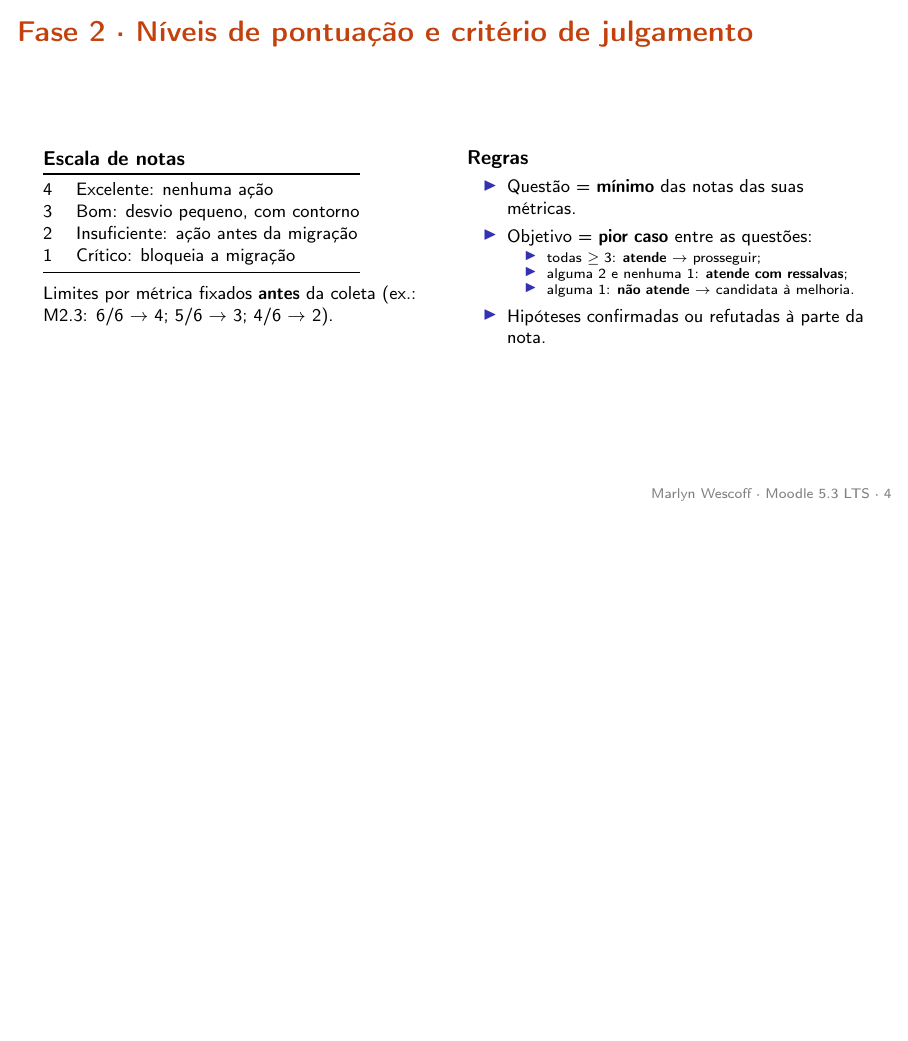
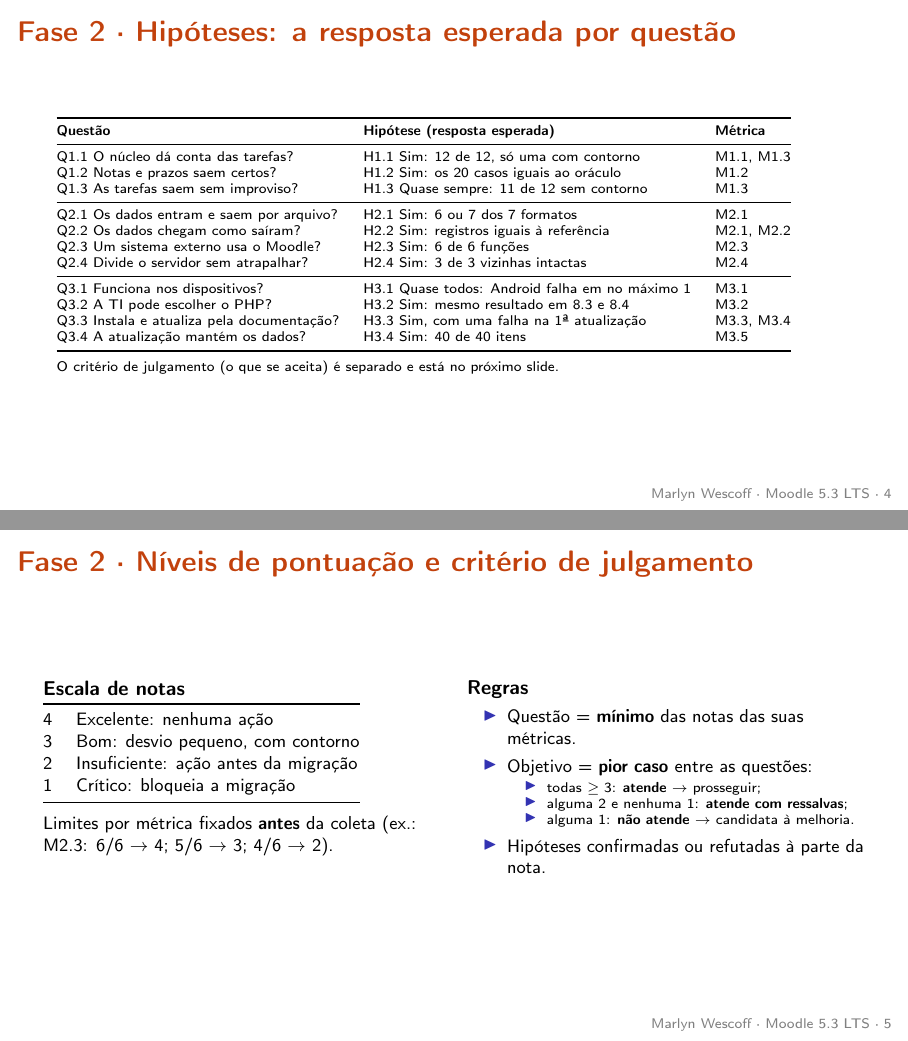
Before and after one commit to FCTE-Qualidade-de-Software-1/2026-2_T01_MARLYN_WESCOFF, LaTeX slides (apresentacao/apresentacao.tex): page 4 of 15 before the commit and pages 4 and 5 of 16 after it, the two joined at a grey line, the shorter picture padded with empty space. Compiled offline with pdfLaTeX.

Commit message:
Confere M3.1 e M3.2, checklist do produto e hipóteses no slide do GQM.

```diff
--- a/apresentacao/apresentacao.tex
+++ b/apresentacao/apresentacao.tex
@@ -64,6 +64,31 @@
   \draw[-{Stealth}] (\q.east) -- (\m.west);
 \end{tikzpicture}\\[0.2em]
 {\scriptsize Cada questão tem hipótese (resposta esperada), separada do critério de julgamento (o que se aceita).}
+\end{frame}
+\note{Ler uma questão de cada objetivo antes da métrica: ``Q1.2: notas e prazos saem como a instituição espera? Medimos com M1.2, os 20 casos do oráculo.'' ``Q2.2: os dados chegam como saíram? Medimos com M2.1 e M2.2.'' ``Q3.1: funciona nos dispositivos dos usuários? Medimos com M3.1, as 8 tarefas nos 4 ambientes.''}
+
+\begin{frame}{Fase 2 \textperiodcentered{} Hipóteses: a resposta esperada por questão}
+\scriptsize
+\begin{tabular}{@{}lll@{}}
+\toprule
+\textbf{Questão} & \textbf{Hipótese (resposta esperada)} & \textbf{Métrica} \\
+\midrule
+Q1.1 O núcleo dá conta das tarefas? & H1.1 Sim: 12 de 12, só uma com contorno & M1.1, M1.3 \\
+Q1.2 Notas e prazos saem certos? & H1.2 Sim: os 20 casos iguais ao oráculo & M1.2 \\
+Q1.3 As tarefas saem sem improviso? & H1.3 Quase sempre: 11 de 12 sem contorno & M1.3 \\
+\midrule
+Q2.1 Os dados entram e saem por arquivo? & H2.1 Sim: 6 ou 7 dos 7 formatos & M2.1 \\
+Q2.2 Os dados chegam como saíram? & H2.2 Sim: registros iguais à referência & M2.1, M2.2 \\
+Q2.3 Um sistema externo usa o Moodle? & H2.3 Sim: 6 de 6 funções & M2.3 \\
+Q2.4 Divide o servidor sem atrapalhar? & H2.4 Sim: 3 de 3 vizinhas intactas & M2.4 \\
+\midrule
+Q3.1 Funciona nos dispositivos? & H3.1 Quase todos: Android falha em no máximo 1 & M3.1 \\
+Q3.2 A TI pode escolher o PHP? & H3.2 Sim: mesmo resultado em 8.3 e 8.4 & M3.2 \\
+Q3.3 Instala e atualiza pela documentação? & H3.3 Sim, com uma falha na 1ª atualização & M3.3, M3.4 \\
+Q3.4 A atualização mantém os dados? & H3.4 Sim: 40 de 40 itens & M3.5 \\
+\bottomrule
+\end{tabular}\\[0.5em]
+O critério de julgamento (o que se aceita) é separado e está no próximo slide.
 \end{frame}
 
 \begin{frame}{Fase 2 \textperiodcentered{} Níveis de pontuação e critério de julgamento}
```
Also changed, not shown: atas/2026-11-23-ata-03-rascunho.md (+12 -0 lines), dados/avaliacao/M3.2/execucoes.csv (+1 -1 lines), docs/fase-1/produto.md (+2 -0 lines), docs/fase-4/resultados.md (+1 -1 lines), docs/sobre/uso-de-ia.md (+1 -0 lines), dados/avaliacao/M3.1/README.md, dados/avaliacao/M3.2/README.md.
